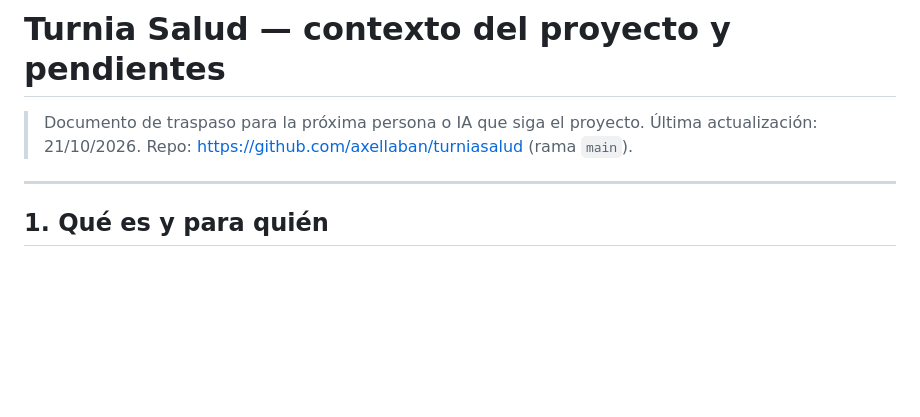
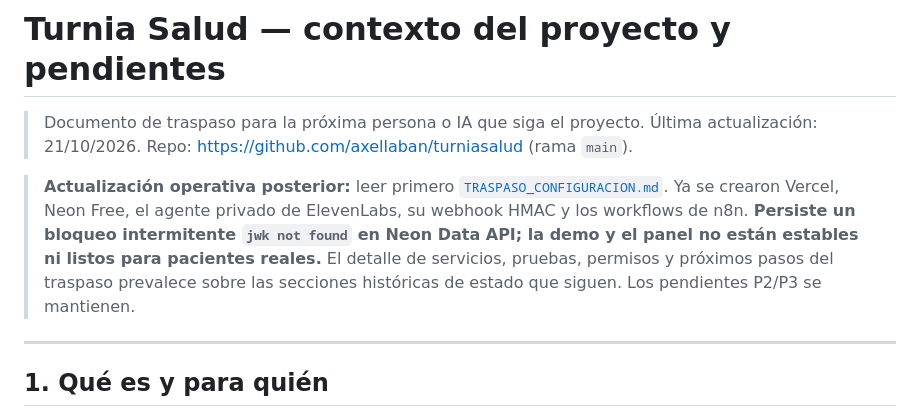
Before and after one commit to axellaban/turniasalud, a Markdown page: CONTEXTO_PROYECTO.md, the part around the change. Drawn GitHub-style; blank space fills up the shorter version.

Commit message:
Documentar configuración y bloqueo pendiente para el traspaso

```diff
--- a/CONTEXTO_PROYECTO.md
+++ b/CONTEXTO_PROYECTO.md
@@ -2,6 +2,8 @@
 
 > Documento de traspaso para la próxima persona o IA que siga el proyecto.
 > Última actualización: 21/10/2026. Repo: https://github.com/axellaban/turniasalud (rama `main`).
+
+> **Actualización operativa posterior:** leer primero [`TRASPASO_CONFIGURACION.md`](TRASPASO_CONFIGURACION.md). Ya se crearon Vercel, Neon Free, el agente privado de ElevenLabs, su webhook HMAC y los workflows de n8n. **Persiste un bloqueo intermitente `jwk not found` en Neon Data API; la demo y el panel no están estables ni listos para pacientes reales.** El detalle de servicios, pruebas, permisos y próximos pasos del traspaso prevalece sobre las secciones históricas de estado que siguen. Los pendientes P2/P3 se mantienen.
 
 ---
 
```
Also changed, not shown: TRASPASO_CONFIGURACION.md (added, +127 -0 lines).
